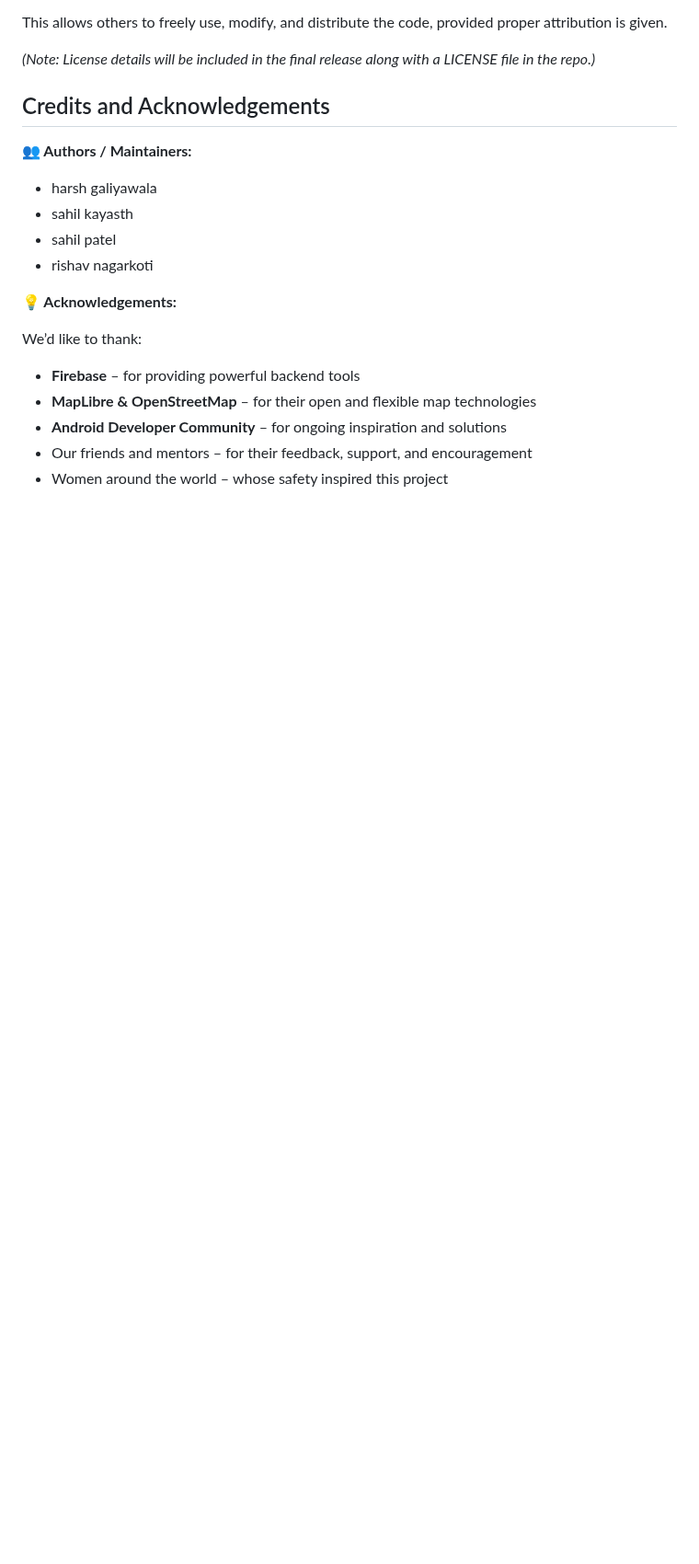
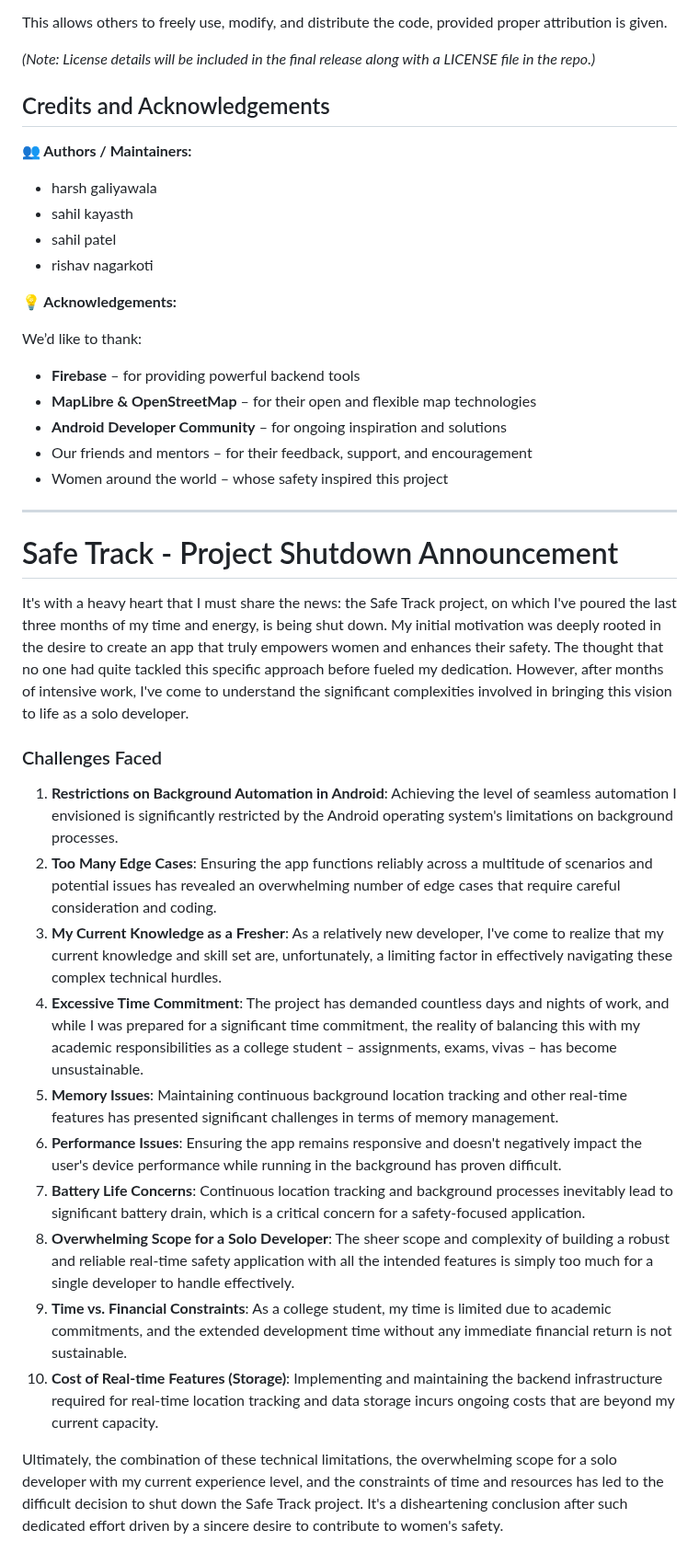
Before and after one commit to harshGALIYAWALA/Safe-Track, a Markdown page: README.md, the part around the change. Shown at 92% size. GitHub-like rendering; blank space fills up the shorter version.

```diff
--- a/README.md
+++ b/README.md
@@ -123,3 +123,23 @@ We’d like to thank:
 * **Android Developer Community** – for ongoing inspiration and solutions
 * Our friends and mentors – for their feedback, support, and encouragement
 * Women around the world – whose safety inspired this project
+---
+
+# Safe Track - Project Shutdown Announcement
+
+It's with a heavy heart that I must share the news: the Safe Track project, on which I've poured the last three months of my time and energy, is being shut down. My initial motivation was deeply rooted in the desire to create an app that truly empowers women and enhances their safety. The thought that no one had quite tackled this specific approach before fueled my dedication. However, after months of intensive work, I've come to understand the significant complexities involved in bringing this vision to life as a solo developer.
+
+### Challenges Faced
+
+1. **Restrictions on Background Automation in Android**: Achieving the level of seamless automation I envisioned is significantly restricted by the Android operating system's limitations on background processes.
+2. **Too Many Edge Cases**: Ensuring the app functions reliably across a multitude of scenarios and potential issues has revealed an overwhelming number of edge cases that require careful consideration and coding.
+3. **My Current Knowledge as a Fresher**: As a relatively new developer, I've come to realize that my current knowledge and skill set are, unfortunately, a limiting factor in effectively navigating these complex technical hurdles.
+4. **Excessive Time Commitment**: The project has demanded countless days and nights of work, and while I was prepared for a significant time commitment, the reality of balancing this with my academic responsibilities as a college student – assignments, exams, vivas – has become unsustainable.
+5. **Memory Issues**: Maintaining continuous background location tracking and other real-time features has presented significant challenges in terms of memory management.
+6. **Performance Issues**: Ensuring the app remains responsive and doesn't negatively impact the user's device performance while running in the background has proven difficult.
+7. **Battery Life Concerns**: Continuous location tracking and background processes inevitably lead to significant battery drain, which is a critical concern for a safety-focused application.
+8. **Overwhelming Scope for a Solo Developer**: The sheer scope and complexity of building a robust and reliable real-time safety application with all the intended features is simply too much for a single developer to handle effectively.
+9. **Time vs. Financial Constraints**: As a college student, my time is limited due to academic commitments, and the extended development time without any immediate financial return is not sustainable.
+10. **Cost of Real-time Features (Storage)**: Implementing and maintaining the backend infrastructure required for real-time location tracking and data storage incurs ongoing costs that are beyond my current capacity.
+
+Ultimately, the combination of these technical limitations, the overwhelming scope for a solo developer with my current experience level, and the constraints of time and resources has led to the difficult decision to shut down the Safe Track project. It's a disheartening conclusion after such dedicated effort driven by a sincere desire to contribute to women's safety.
```
